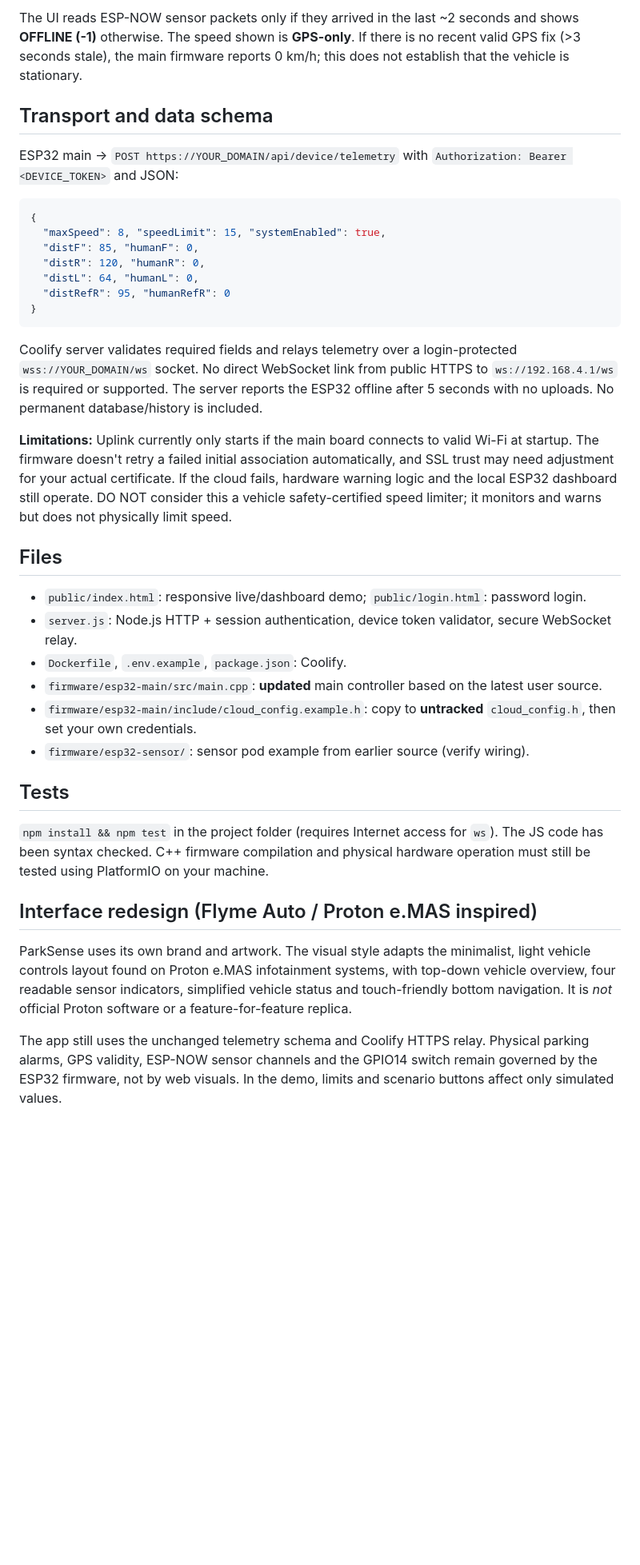
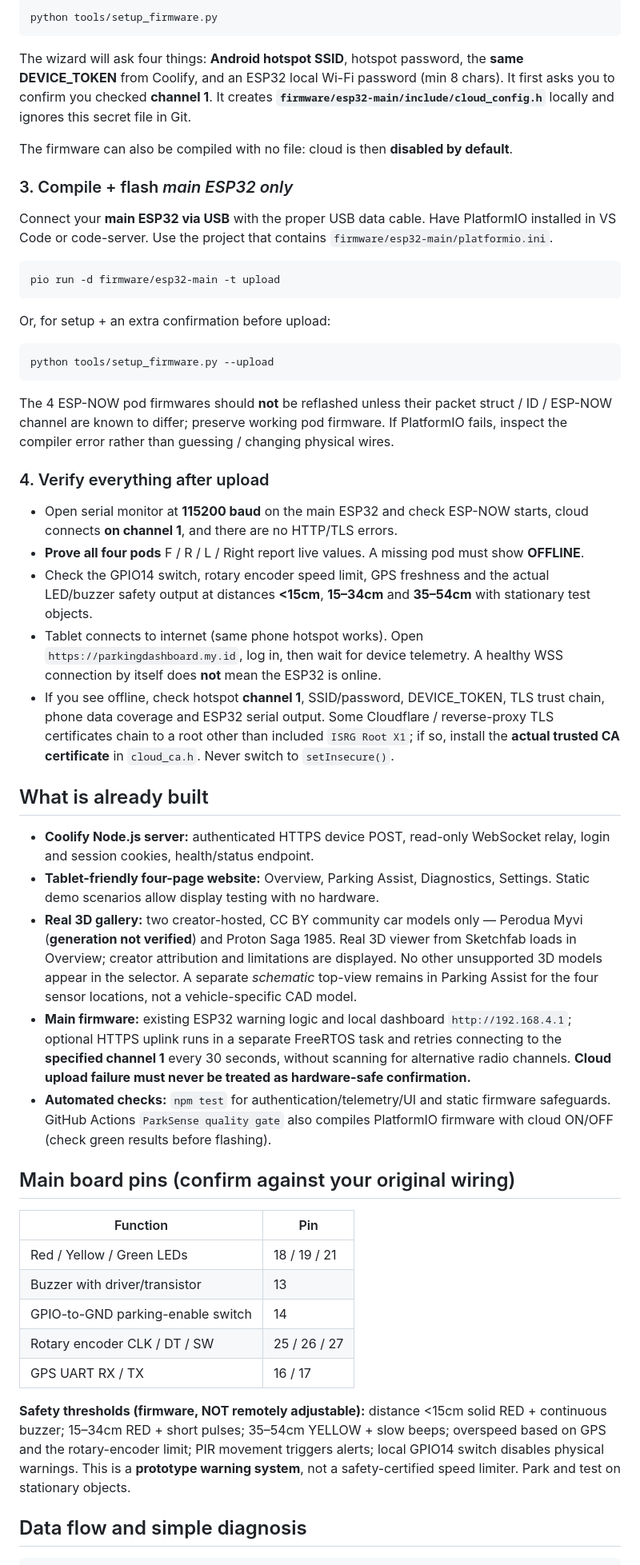
Before and after one commit to muhdmunir961-byte/parksense-dashboard, a Markdown page: README.md, the part around one of its changes. Shown at 80% size. GitHub-like rendering; blank space fills up the shorter version.

Commit message:
Replace outdated docs with simple one-time ESP32 setup, channel verification and realistic deployment checklist

````diff
--- a/README.md
+++ b/README.md
@@ -74,39 +31,51 @@ LED output defaults to active HIGH. GPIO14 is a **software alert-enable switch**
-The UI reads ESP-NOW sensor packets only if they arrived in the last ~2 seconds and shows **OFFLINE (-1)** otherwise. The speed shown is **GPS-only**. If there is no recent valid GPS fix (>3 seconds stale), the main firmware reports 0 km/h; this does not establish that the vehicle is stationary.
-
-## Transport and data schema
-
-ESP32 main → `POST https://YOUR_DOMAIN/api/device/telemetry` with `Authorization: Bearer <DEVICE_TOKEN>` and JSON:
-
-```json
-{
-  "maxSpeed": 8, "speedLimit": 15, "systemEnabled": true,
-  "distF": 85, "humanF": 0,
-  "distR": 120, "humanR": 0,
-  "distL": 64, "humanL": 0,
-  "distRefR": 95, "humanRefR": 0
-}
+```bash
+python tools/setup_firmware.py
 ```
 
-Coolify server validates required fields and relays telemetry over a login-protected `wss://YOUR_DOMAIN/ws` socket. No direct WebSocket link from public HTTPS to `ws://192.168.4.1/ws` is required or supported. The server reports the ESP32 offline after 5 seconds with no uploads. No permanent database/history is included.
+The wizard will ask four things: **Android hotspot SSID**, hotspot password, the **same DEVICE_TOKEN** from Coolify, and an ESP32 local Wi-Fi password (min 8 chars). It first asks you to confirm you checked **channel 1**. It creates **`firmware/esp32-main/include/cloud_config.h`** locally and ignores this secret file in Git.
 
-**Limitations:** Uplink currently only starts if the main board connects to valid Wi-Fi at startup. The firmware doesn't retry a failed initial association automatically, and SSL trust may need adjustment for your actual certificate. If the cloud fails, hardware warning logic and the local ESP32 dashboard still operate. DO NOT consider this a vehicle safety-certified speed limiter; it monitors and warns but does not physically limit speed.
+The firmware can also be compiled with no file: cloud is then **disabled by default**.
 
-## Files
+### 3. Compile + flash *main ESP32 only*
+Connect your **main ESP32 via USB** with the proper USB data cable. Have PlatformIO installed in VS Code or code-server. Use the project that contains `firmware/esp32-main/platformio.ini`.
 
-- `public/index.html`: responsive live/dashboard demo; `public/login.html`: password login.
-- `server.js`: Node.js HTTP + session authentication, device token validator, secure WebSocket relay.
-- `Dockerfile`, `.env.example`, `package.json`: Coolify.
-- `firmware/esp32-main/src/main.cpp`: **updated** main controller based on the latest user source.
-- `firmware/esp32-main/include/cloud_config.example.h`: copy to **untracked** `cloud_config.h`, then set your own credentials.
-- `firmware/esp32-sensor/`: sensor pod example from earlier source (verify wiring).
+```bash
+pio run -d firmware/esp32-main -t upload
+```
 
-## Tests
+Or, for setup + an extra confirmation before upload:
 
-`npm install && npm test` in the project folder (requires Internet access for `ws`). The JS code has been syntax checked. C++ firmware compilation and physical hardware operation must still be tested using PlatformIO on your machine.
+```bash
+python tools/setup_firmware.py --upload
+```
 
+The 4 ESP-NOW pod firmwares should **not** be reflashed unless their packet struct / ID / ESP-NOW channel are known to differ; preserve working pod firmware. If PlatformIO fails, inspect the compiler error rather than guessing / changing physical wires.
 
-## Interface redesign (Flyme Auto / Proton e.MAS inspired)
+### 4. Verify everything after upload
+- Open serial monitor at **115200 baud** on the main ESP32 and check ESP-NOW starts, cloud connects **on channel 1**, and there are no HTTP/TLS errors.
+- **Prove all four pods** F / R / L / Right report live values. A missing pod must show **OFFLINE**.
+- Check the GPIO14 switch, rotary encoder speed limit, GPS freshness and the actual LED/buzzer safety output at distances **<15cm**, **15–34cm** and **35–54cm** with stationary test objects.
+- Tablet connects to internet (same phone hotspot works). Open `https://parkingdashboard.my.id`, log in, then wait for device telemetry. A healthy WSS connection by itself does **not** mean the ESP32 is online.
+- If you see offline, check hotspot **channel 1**, SSID/password, DEVICE_TOKEN, TLS trust chain, phone data coverage and ESP32 serial output. Some Cloudflare / reverse-proxy TLS certificates chain to a root other than included `ISRG Root X1`; if so, install the **actual trusted CA certificate** in `cloud_ca.h`. Never switch to `setInsecure()`.
 
-ParkSense uses its own brand and artwork. The visual style adapts the minimalist, light vehicle controls layout found on Proton e.MAS infotainment systems, with top-down vehicle overview, four readable sensor indicators, simplified vehicle status and touch-friendly bottom navigation. It is *not* official Proton software or a feature-for-feature replica.
+## What is already built
+- **Coolify Node.js server:** authenticated HTTPS device POST, read-only WebSocket relay, login and session cookies, health/status endpoint.
+- **Tablet-friendly four-page website:** Overview, Parking Assist, Diagnostics, Settings. Static demo scenarios allow display testing with no hardware.
+- **Real 3D gallery:** two creator-hosted, CC BY community car models only — Perodua Myvi (**generation not verified**) and Proton Saga 1985. Real 3D viewer from Sketchfab loads in Overview; creator attribution and limitations are displayed. No other unsupported 3D models appear in the selector. A separate *schematic* top-view remains in Parking Assist for the four sensor locations, not a vehicle-specific CAD model.
+- **Main firmware:** existing ESP32 warning logic and local dashboard `http://192.168.4.1`; optional HTTPS uplink runs in a separate FreeRTOS task and retries connecting to the **specified channel 1** every 30 seconds, without scanning for alternative radio channels. **Cloud upload failure must never be treated as hardware-safe confirmation.**
+- **Automated checks:** `npm test` for authentication/telemetry/UI and static firmware safeguards. GitHub Actions `ParkSense quality gate` also compiles PlatformIO firmware with cloud ON/OFF (check green results before flashing).
 
-The app still uses the unchanged telemetry schema and Coolify HTTPS relay. Physical parking alarms, GPS validity, ESP-NOW sensor channels and the GPIO14 switch remain governed by the ESP32 firmware, not by web visuals. In the demo, limits and scenario buttons affect only simulated values.
+## Main board pins (confirm against your original wiring)
+
+| Function | Pin |
+| --- | --- |
+| Red / Yellow / Green LEDs | 18 / 19 / 21 |
+| Buzzer with driver/transistor | 13 |
+| GPIO-to-GND parking-enable switch | 14 |
+| Rotary encoder CLK / DT / SW | 25 / 26 / 27 |
+| GPS UART RX / TX | 16 / 17 |
+
+**Safety thresholds (firmware, NOT remotely adjustable):** distance <15cm solid RED + continuous buzzer; 15–34cm RED + short pulses; 35–54cm YELLOW + slow beeps; overspeed based on GPS and the rotary-encoder limit; PIR movement triggers alerts; local GPIO14 switch disables physical warnings. This is a **prototype warning system**, not a safety-certified speed limiter. Park and test on stationary objects.
+
+## Data flow and simple diagnosis
+
````
Also changed, not shown: other parts of README.md (+39 -66 lines).
